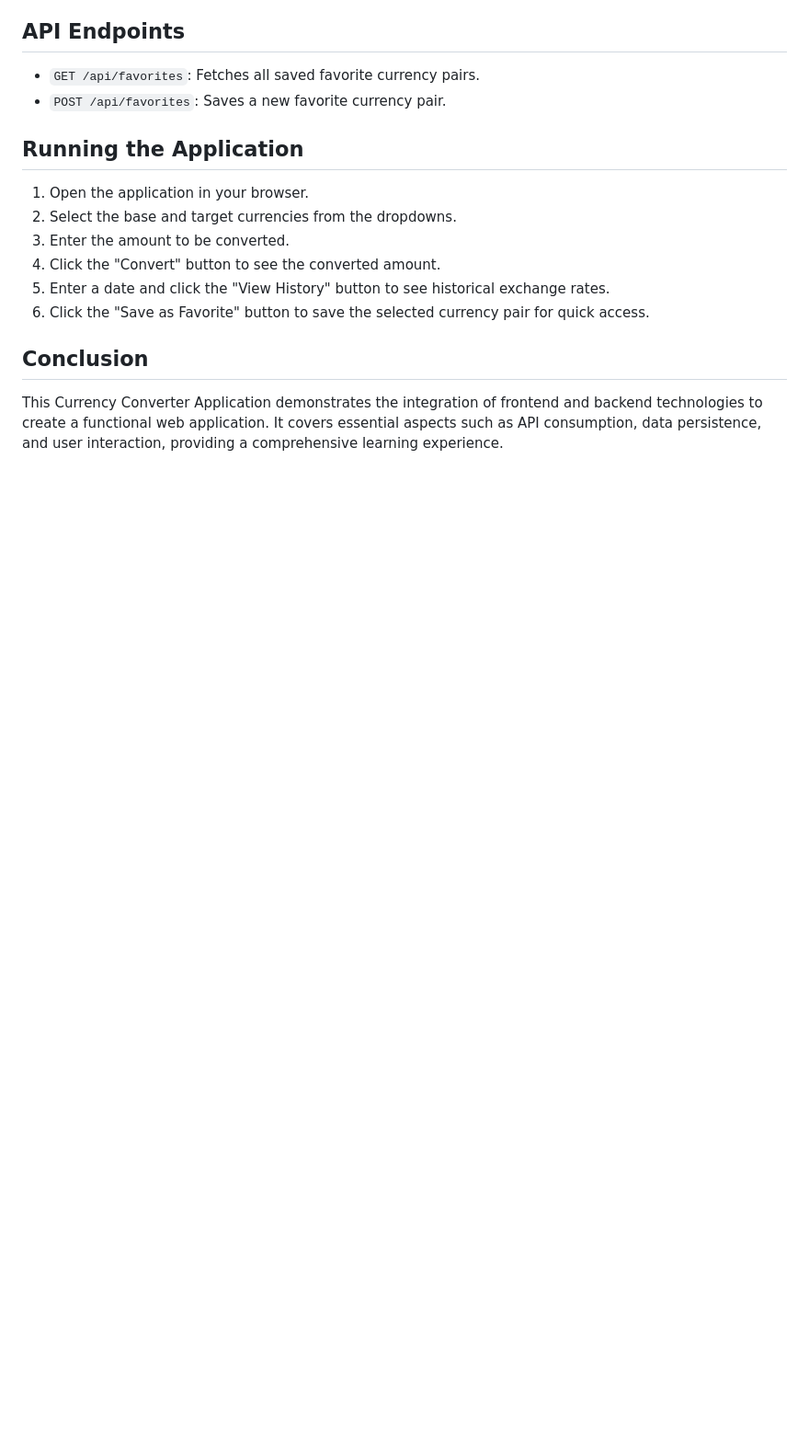
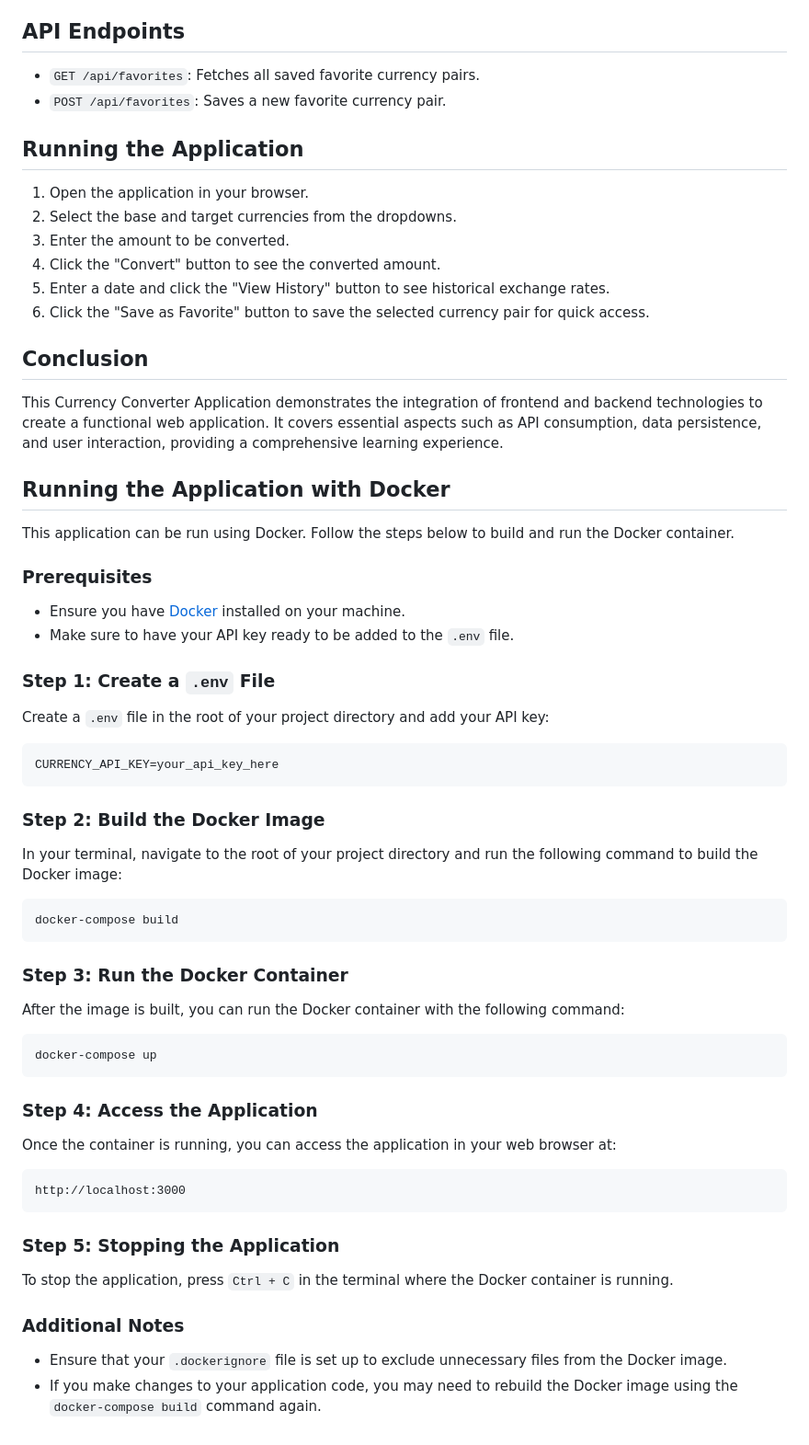
Before and after one commit to cjgarcia12/currencyConverter, a Markdown page: README.md, the part around the change. Shown: that part at 92% size. Drawn GitHub-style; blank space fills up the shorter version.

````diff
--- a/README.md
+++ b/README.md
@@ -69,3 +69,54 @@ The application includes comprehensive error handling to provide feedback to the
 ## Conclusion
 
 This Currency Converter Application demonstrates the integration of frontend and backend technologies to create a functional web application. It covers essential aspects such as API consumption, data persistence, and user interaction, providing a comprehensive learning experience.
+
+
+## Running the Application with Docker
+
+This application can be run using Docker. Follow the steps below to build and run the Docker container.
+
+### Prerequisites
+
+- Ensure you have [Docker](https://www.docker.com/get-started) installed on your machine.
+- Make sure to have your API key ready to be added to the `.env` file.
+
+### Step 1: Create a `.env` File
+
+Create a `.env` file in the root of your project directory and add your API key:
+
+```env
+CURRENCY_API_KEY=your_api_key_here
+```
+
+### Step 2: Build the Docker Image
+
+In your terminal, navigate to the root of your project directory and run the following command to build the Docker image:
+
+```bash
+docker-compose build
+```
+
+### Step 3: Run the Docker Container
+
+After the image is built, you can run the Docker container with the following command:
+
+```bash
+docker-compose up
+```
+
+### Step 4: Access the Application
+
+Once the container is running, you can access the application in your web browser at:
+
+```
+http://localhost:3000
+```
+
+### Step 5: Stopping the Application
+
+To stop the application, press `Ctrl + C` in the terminal where the Docker container is running.
+
+### Additional Notes
+
+- Ensure that your `.dockerignore` file is set up to exclude unnecessary files from the Docker image.
+- If you make changes to your application code, you may need to rebuild the Docker image using the `docker-compose build` command again.
````
